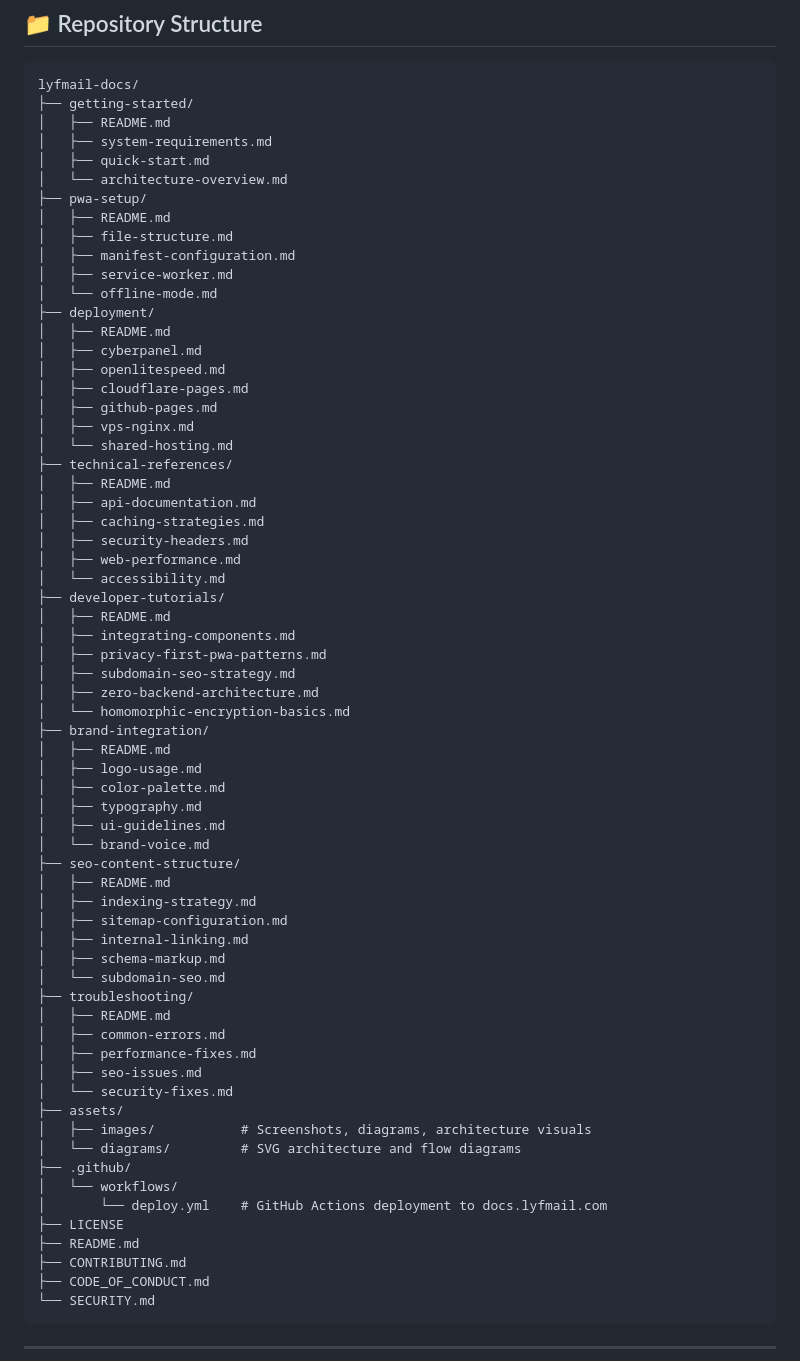
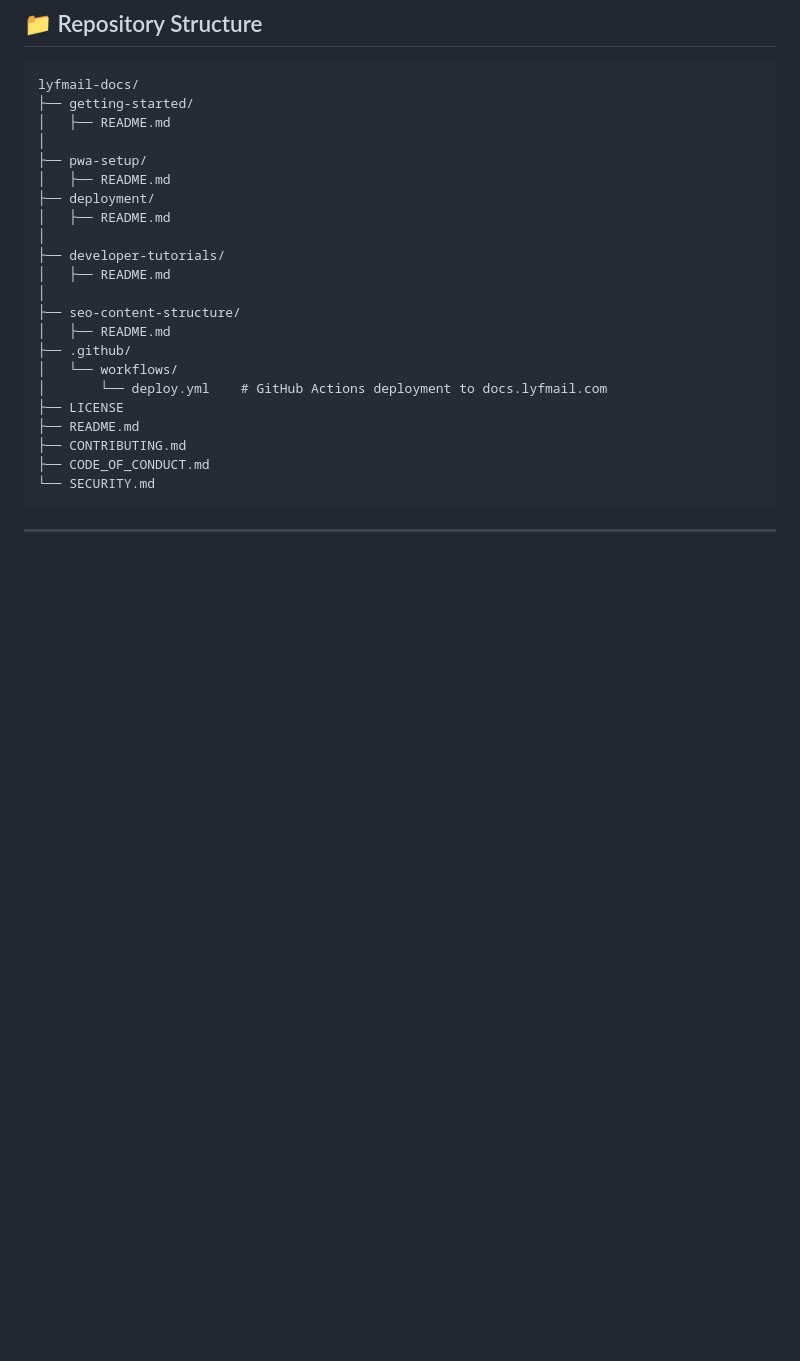
Before and after one commit to lyfmail-official/lyfmail-docs, a Markdown page: README.md, the part around the change. GitHub-like rendering; blank space fills up the shorter version.

```diff
--- a/README.md
+++ b/README.md
@@ -172,60 +172,17 @@ See [`CONTRIBUTING.md`](CONTRIBUTING.md) for contribution guidelines.
 lyfmail-docs/
 ├── getting-started/
 │   ├── README.md
-│   ├── system-requirements.md
-│   ├── quick-start.md
-│   └── architecture-overview.md
+│
 ├── pwa-setup/
 │   ├── README.md
-│   ├── file-structure.md
-│   ├── manifest-configuration.md
-│   ├── service-worker.md
-│   └── offline-mode.md
 ├── deployment/
 │   ├── README.md
-│   ├── cyberpanel.md
-│   ├── openlitespeed.md
-│   ├── cloudflare-pages.md
-│   ├── github-pages.md
-│   ├── vps-nginx.md
-│   └── shared-hosting.md
-├── technical-references/
-│   ├── README.md
-│   ├── api-documentation.md
-│   ├── caching-strategies.md
-│   ├── security-headers.md
-│   ├── web-performance.md
-│   └── accessibility.md
+│
 ├── developer-tutorials/
 │   ├── README.md
-│   ├── integrating-components.md
-│   ├── privacy-first-pwa-patterns.md
-│   ├── subdomain-seo-strategy.md
-│   ├── zero-backend-architecture.md
-│   └── homomorphic-encryption-basics.md
-├── brand-integration/
-│   ├── README.md
-│   ├── logo-usage.md
-│   ├── color-palette.md
-│   ├── typography.md
-│   ├── ui-guidelines.md
-│   └── brand-voice.md
+│
 ├── seo-content-structure/
 │   ├── README.md
-│   ├── indexing-strategy.md
-│   ├── sitemap-configuration.md
-│   ├── internal-linking.md
-│   ├── schema-markup.md
-│   └── subdomain-seo.md
-├── troubleshooting/
-│   ├── README.md
-│   ├── common-errors.md
-│   ├── performance-fixes.md
-│   ├── seo-issues.md
-│   └── security-fixes.md
-├── assets/
-│   ├── images/           # Screenshots, diagrams, architecture visuals
-│   └── diagrams/         # SVG architecture and flow diagrams
 ├── .github/
 │   └── workflows/
 │       └── deploy.yml    # GitHub Actions deployment to docs.lyfmail.com
```
